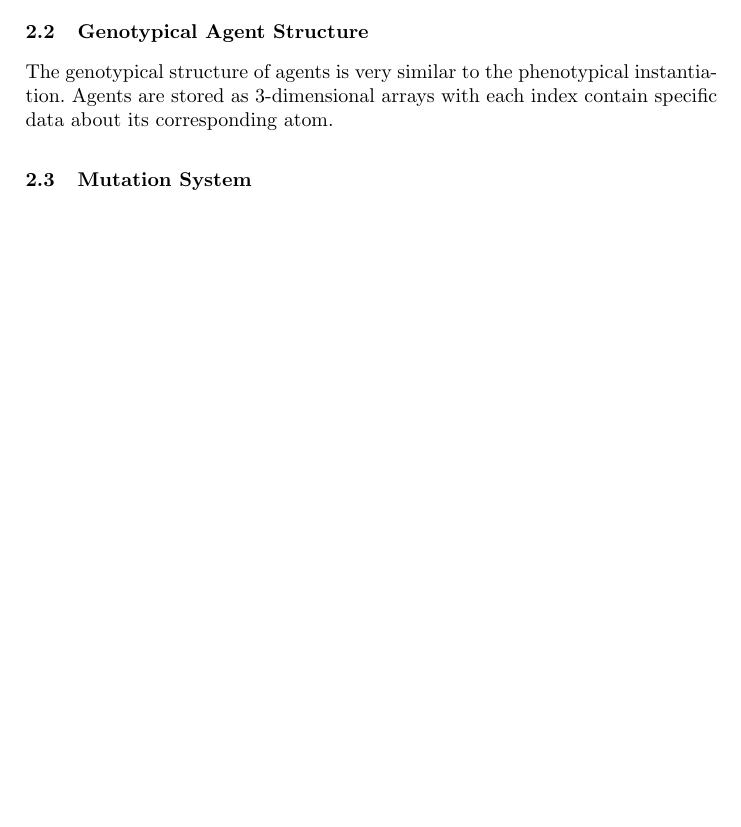
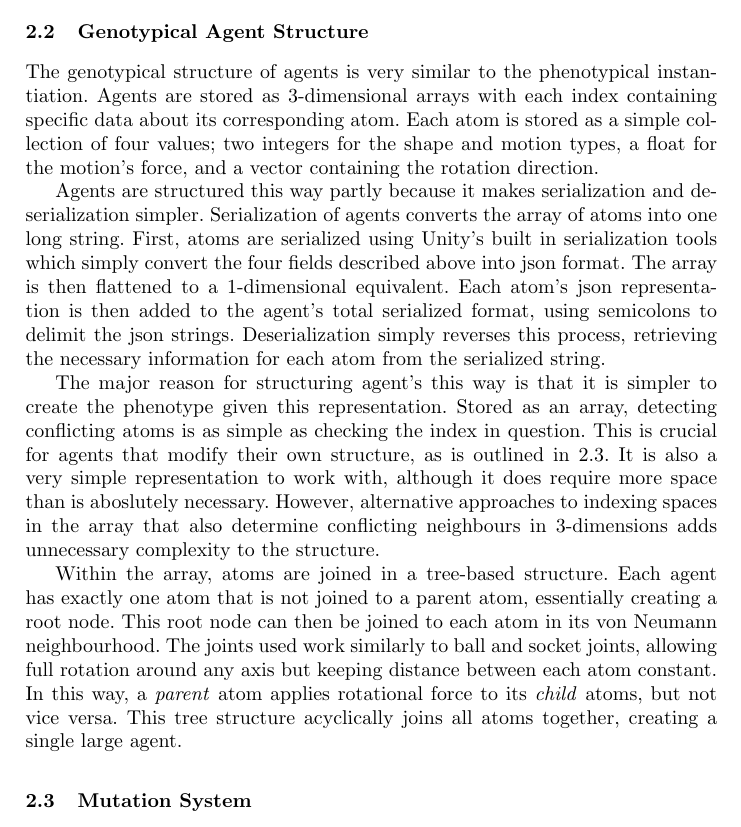
Before and after one commit to DNAthan42/AtomicEvolution, a LaTeX thesis (Final/paper.tex): part of page 3 of 3, cut so that both start at the same text, the shorter picture padded with empty space. Compiled offline with pdfLaTeX.

Commit message:
Genotype structure finished.

```diff
--- a/Final/paper.tex
+++ b/Final/paper.tex
@@ -98,8 +98,29 @@ The direction and force of rotation varies between atoms, with direction also co
 \subsection{Genotypical Agent Structure}
 
 The genotypical structure of agents is very similar to the phenotypical instantiation.
-Agents are stored as 3-dimensional arrays with each index contain specific data about its corresponding atom.
+Agents are stored as 3-dimensional arrays with each index containing specific data about its corresponding atom.
+Each atom is stored as a simple collection of four values;
+two integers for the shape and motion types, a float for the motion's force, and a vector containing the rotation direction.
 
+Agents are structured this way partly because it makes serialization and deserialization simpler.
+Serialization of agents converts the array of atoms into one long string.
+First, atoms are serialized using Unity's built in serialization tools which simply convert the four fields described above into json format.
+The array is then flattened to a 1-dimensional equivalent.
+Each atom's json representation is then added to the agent's total serialized format, using semicolons to delimit the json strings.
+Deserialization simply reverses this process, retrieving the necessary information for each atom from the serialized string.
+
+The major reason for structuring agent's this way is that it is simpler to create the phenotype given this representation.
+Stored as an array, detecting conflicting atoms is as simple as checking the index in question.
+This is crucial for agents that modify their own structure, as is outlined in 2.3.
+It is also a very simple representation to work with, although it does require more space than is aboslutely necessary.
+However, alternative approaches to indexing spaces in the array that also determine conflicting neighbours in 3-dimensions adds unnecessary complexity to the structure.
+
+Within the array, atoms are joined in a tree-based structure.
+Each agent has exactly one atom that is not joined to a parent atom, essentially creating a root node.
+This root node can then be joined to each atom in its von Neumann neighbourhood.
+The joints used work similarly to ball and socket joints, allowing full rotation around any axis but keeping distance between each atom constant.
+In this way, a \textit{parent} atom applies rotational force to its \textit{child} atoms, but not vice versa.
+This tree structure acyclically joins all atoms together, creating a single large agent.
 
 \subsection{Mutation System}
 
```
Also changed, not shown: Final/paper.pdf, Final/paper.tex (1 more changed lines), 1 other file.
